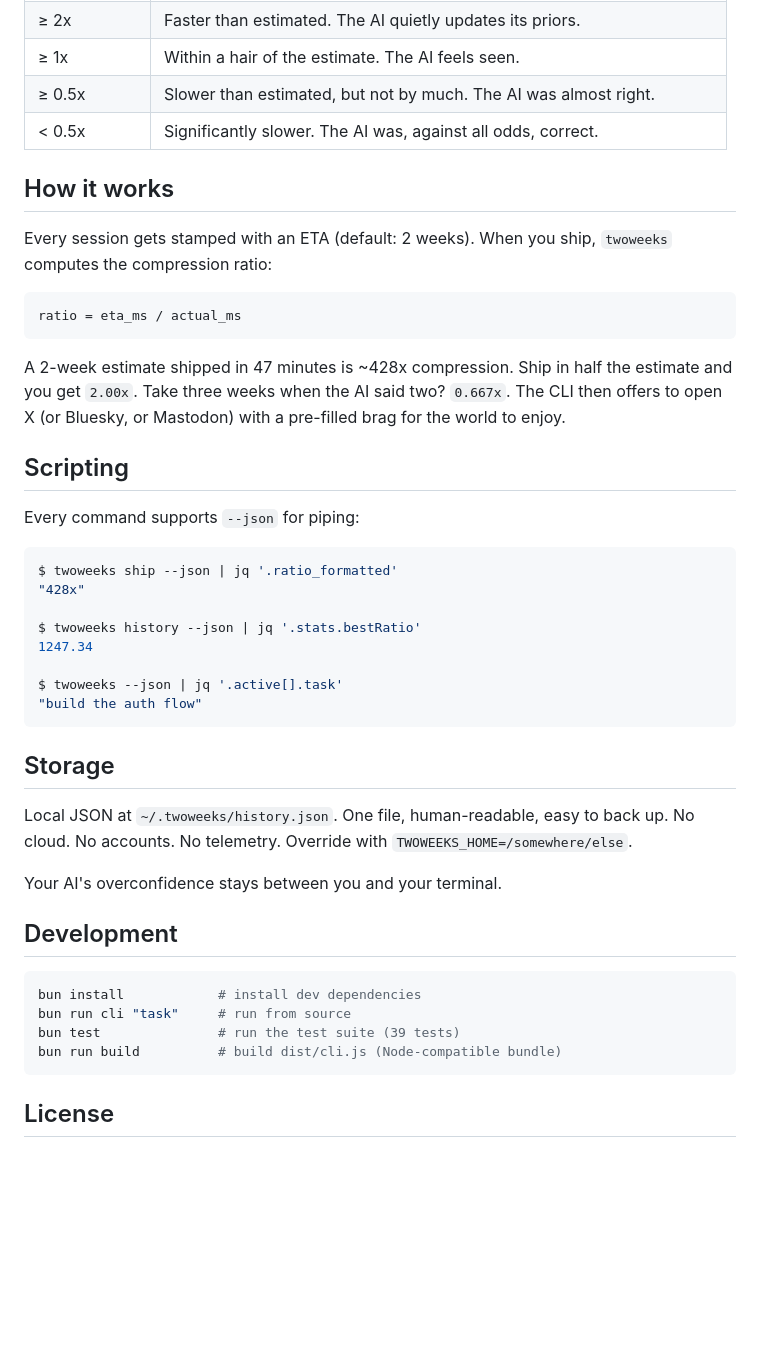
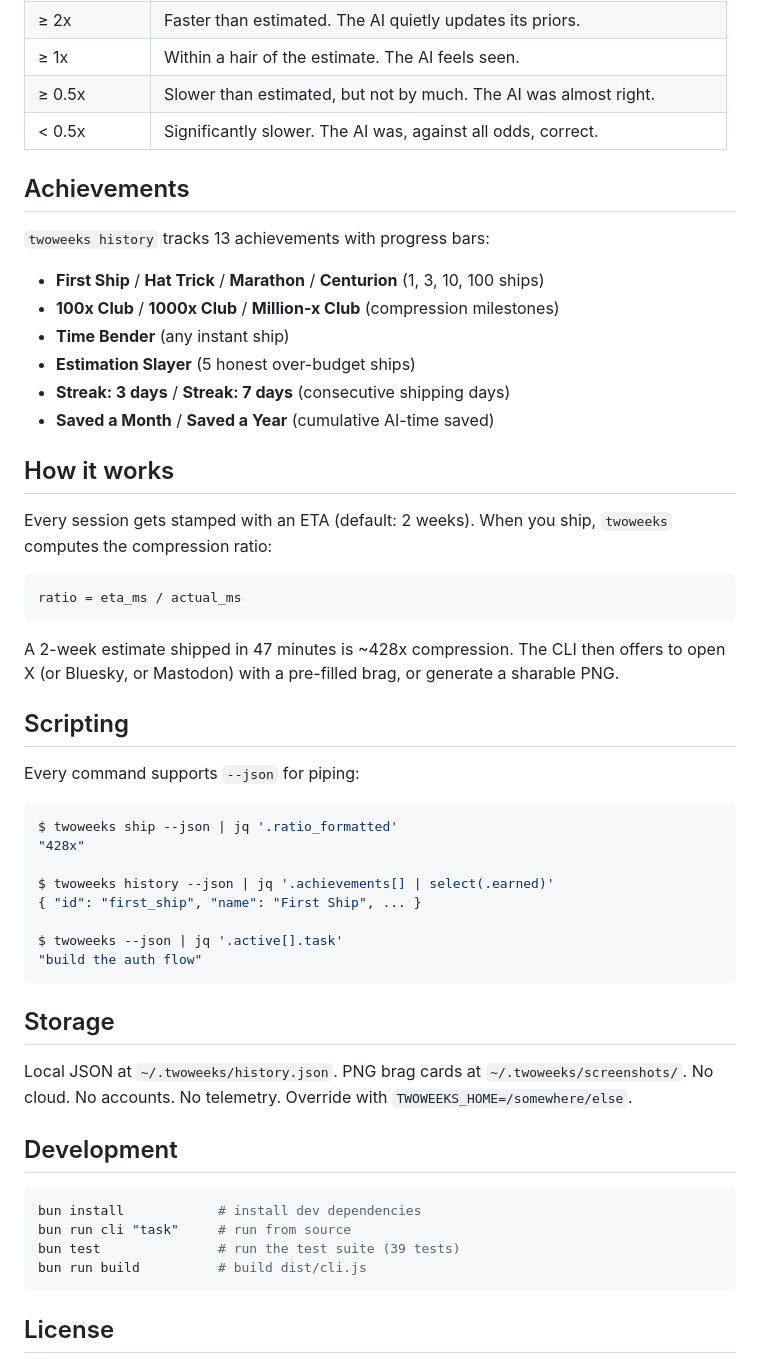
Before and after one commit to Meliwat/twoweeks, a Markdown page: README.md, the part around the change printed below. Rendered like a GitHub page; blank space fills up the shorter version.

````diff
--- a/README.md
+++ b/README.md
@@ -100,6 +113,17 @@ Runs on **Node 18+** or **[Bun](https://bun.sh)** 1.0+. Storage is a single loca
 | ≥ 0.5x | Slower than estimated, but not by much. The AI was almost right. |
 | < 0.5x | Significantly slower. The AI was, against all odds, correct. |
 
+## Achievements
+
+`twoweeks history` tracks 13 achievements with progress bars:
+
+- **First Ship** / **Hat Trick** / **Marathon** / **Centurion** (1, 3, 10, 100 ships)
+- **100x Club** / **1000x Club** / **Million-x Club** (compression milestones)
+- **Time Bender** (any instant ship)
+- **Estimation Slayer** (5 honest over-budget ships)
+- **Streak: 3 days** / **Streak: 7 days** (consecutive shipping days)
+- **Saved a Month** / **Saved a Year** (cumulative AI-time saved)
+
 ## How it works
 
 Every session gets stamped with an ETA (default: 2 weeks). When you ship, `twoweeks` computes the compression ratio:
@@ -108,7 +132,7 @@ Every session gets stamped with an ETA (default: 2 weeks). When you ship, `twowe
 ratio = eta_ms / actual_ms
 ```
 
-A 2-week estimate shipped in 47 minutes is ~428x compression. Ship in half the estimate and you get `2.00x`. Take three weeks when the AI said two? `0.667x`. The CLI then offers to open X (or Bluesky, or Mastodon) with a pre-filled brag for the world to enjoy.
+A 2-week estimate shipped in 47 minutes is ~428x compression. The CLI then offers to open X (or Bluesky, or Mastodon) with a pre-filled brag, or generate a sharable PNG.
 
 ## Scripting
 
@@ -118,8 +142,8 @@ Every command supports `--json` for piping:
 $ twoweeks ship --json | jq '.ratio_formatted'
 "428x"
 
-$ twoweeks history --json | jq '.stats.bestRatio'
-1247.34
+$ twoweeks history --json | jq '.achievements[] | select(.earned)'
+{ "id": "first_ship", "name": "First Ship", ... }
 
 $ twoweeks --json | jq '.active[].task'
 "build the auth flow"
@@ -127,9 +151,7 @@ $ twoweeks --json | jq '.active[].task'
 
 ## Storage
 
-Local JSON at `~/.twoweeks/history.json`. One file, human-readable, easy to back up. No cloud. No accounts. No telemetry. Override with `TWOWEEKS_HOME=/somewhere/else`.
-
-Your AI's overconfidence stays between you and your terminal.
+Local JSON at `~/.twoweeks/history.json`. PNG brag cards at `~/.twoweeks/screenshots/`. No cloud. No accounts. No telemetry. Override with `TWOWEEKS_HOME=/somewhere/else`.
 
 ## Development
 
@@ -137,7 +159,7 @@ Your AI's overconfidence stays between you and your terminal.
 bun install            # install dev dependencies
 bun run cli "task"     # run from source
 bun test               # run the test suite (39 tests)
-bun run build          # build dist/cli.js (Node-compatible bundle)
+bun run build          # build dist/cli.js
 ```
 
 ## License
````
Also changed, not shown: other parts of README.md (+19 -6 lines), AUTOPILOT_RUN.md (+31 -0 lines), assets/social-preview.png (added), 10 other files.
